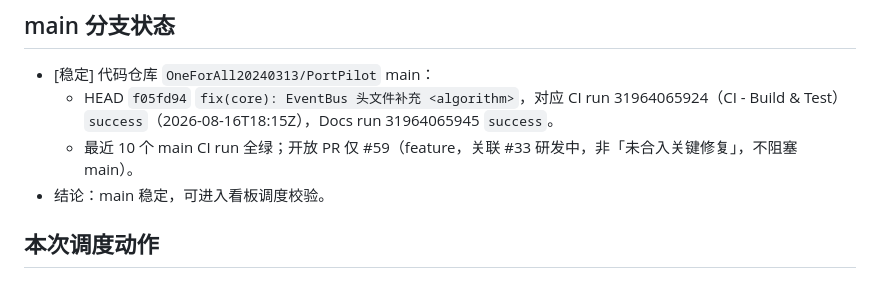
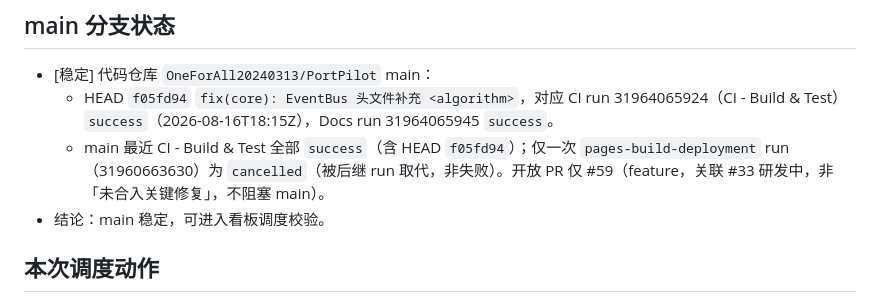
Before and after one commit to OneForAll20240313/portpilot-design-docs, a Markdown page: 协同/进度/2026-08-16-1905.md, the part around the change. Rendered like a GitHub page.

Commit message:
docs(progress): 修正 main 状态描述（补 cancelled run 说明）

```diff
--- a/协同/进度/2026-08-16-1905.md
+++ b/协同/进度/2026-08-16-1905.md
@@ -20,7 +20,7 @@ M1 里程碑（#1 父 + #16/#17/#18 + #33/#34/#35 + #36/#37 共 9 项）：已
 
 - [稳定] 代码仓库 `OneForAll20240313/PortPilot` main：
   - HEAD `f05fd94` `fix(core): EventBus 头文件补充 <algorithm>`，对应 CI run 31964065924（CI - Build & Test）`success`（2026-08-16T18:15Z），Docs run 31964065945 `success`。
-  - 最近 10 个 main CI run 全绿；开放 PR 仅 #59（feature，关联 #33 研发中，非「未合入关键修复」，不阻塞 main）。
+  - main 最近 CI - Build & Test 全部 `success`（含 HEAD `f05fd94`）；仅一次 `pages-build-deployment` run（31960663630）为 `cancelled`（被后继 run 取代，非失败）。开放 PR 仅 #59（feature，关联 #33 研发中，非「未合入关键修复」，不阻塞 main）。
 - 结论：main 稳定，可进入看板调度校验。
 
 ## 本次调度动作
```
